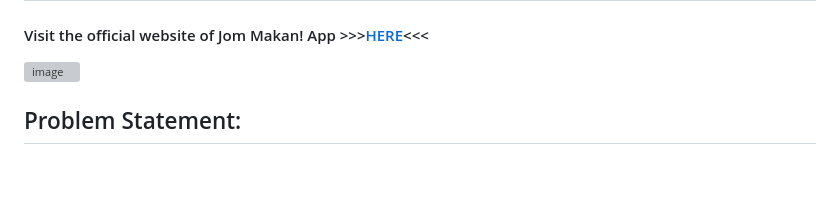
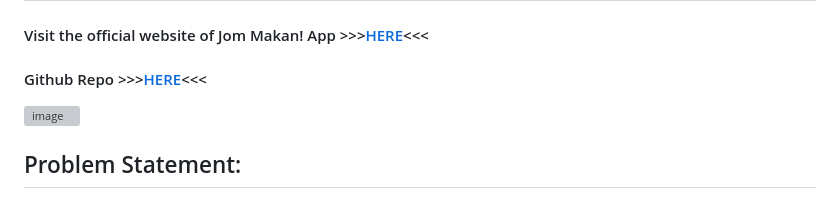
Before and after one commit to BrahderLau/jom-makan, a Markdown page: README.md, the part around the change. Rendered like a GitHub page; blank space fills up the shorter version; grey boxes are pictures that could not be loaded.

Commit message:
Added github repo link

```diff
--- a/README.md
+++ b/README.md
@@ -1,6 +1,8 @@
 # Jom Makan! : NLP categorization based on google map reviews
 
 #### Visit the official website of Jom Makan! App >>>[HERE](https://jom-makan.onrender.com/)<<<
+
+#### Github Repo >>>[HERE](https://github.com/BrahderLau/jom-makan)<<<
 
 ![image](screenshots/screenshot-jom-makan-app.png)
 
```
